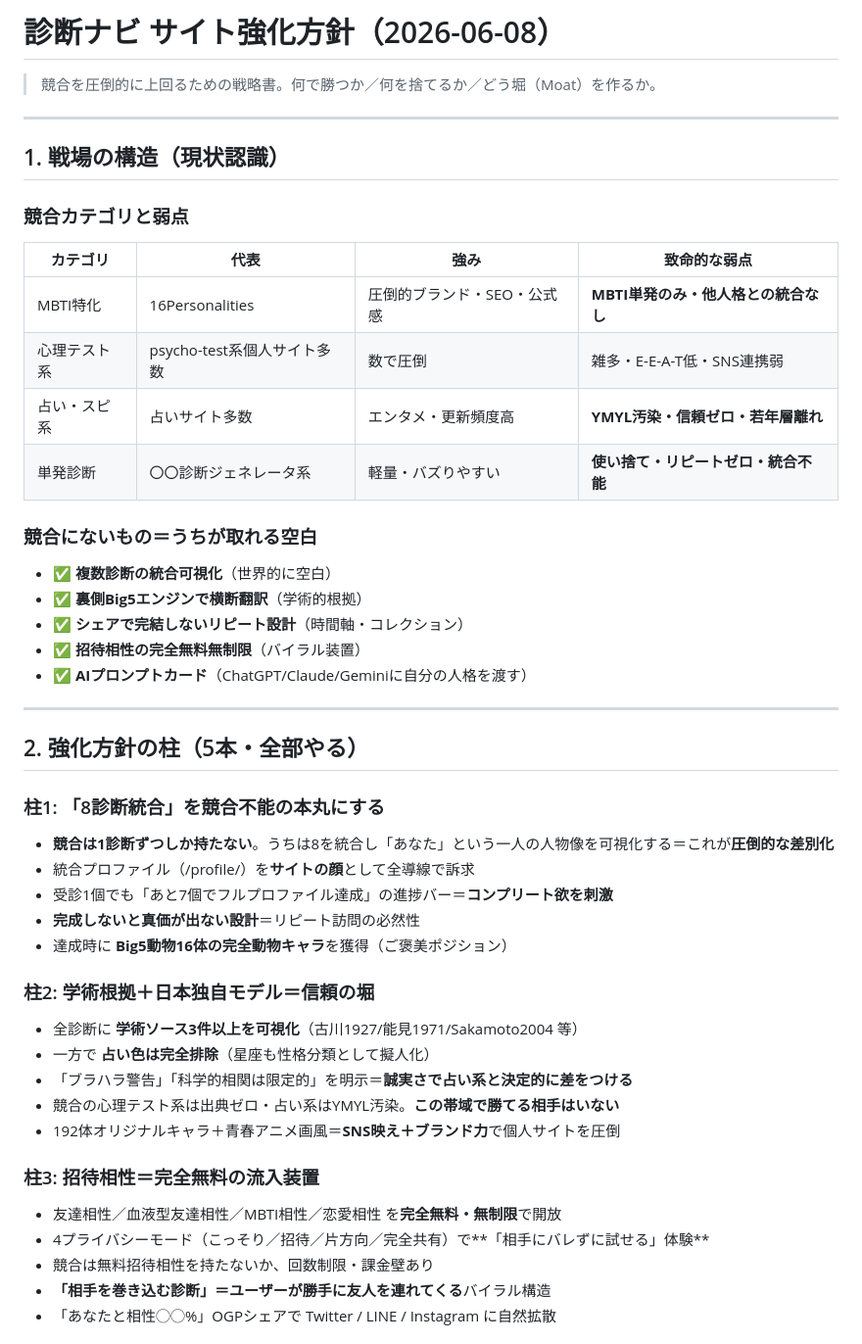
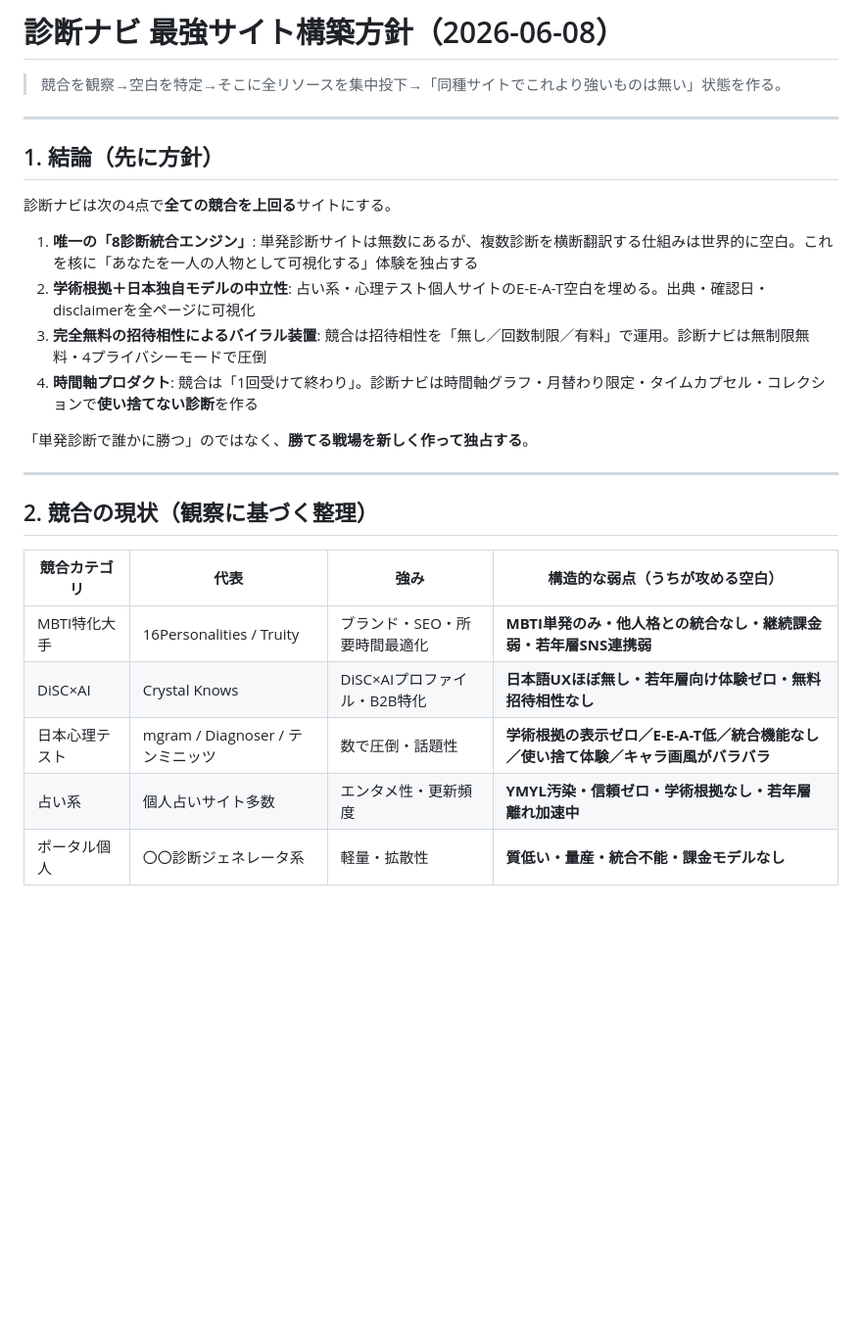
Before and after one commit to zawabee1114-boop/shindan-navi-jp, a Markdown page: docs/SITE_STRATEGY_2026-06-08.md, the part around one of its changes. Shown at 98% size. Rendered like a GitHub page; blank space fills up the shorter version.

Commit message:
docs: 最強サイト構築方針2026-06-08（競合観察に基づく空白特定→4本柱・堀・90日ロードマップ）

```diff
--- a/docs/SITE_STRATEGY_2026-06-08.md
+++ b/docs/SITE_STRATEGY_2026-06-08.md
@@ -1,48 +1,29 @@
-# 診断ナビ サイト強化方針（2026-06-08）
+# 診断ナビ 最強サイト構築方針（2026-06-08）
 
-> 競合を圧倒的に上回るための戦略書。何で勝つか／何を捨てるか／どう堀（Moat）を作るか。
+> 競合を観察→空白を特定→そこに全リソースを集中投下→「同種サイトでこれより強いものは無い」状態を作る。
 
 ---
 
-## 1. 戦場の構造（現状認識）
+## 1. 結論（先に方針）
 
-### 競合カテゴリと弱点
-| カテゴリ | 代表 | 強み | 致命的な弱点 |
-|---|---|---|---|
-| MBTI特化 | 16Personalities | 圧倒的ブランド・SEO・公式感 | **MBTI単発のみ・他人格との統合なし** |
-| 心理テスト系 | psycho-test系個人サイト多数 | 数で圧倒 | 雑多・E-E-A-T低・SNS連携弱 |
-| 占い・スピ系 | 占いサイト多数 | エンタメ・更新頻度高 | **YMYL汚染・信頼ゼロ・若年層離れ** |
-| 単発診断 | 〇〇診断ジェネレータ系 | 軽量・バズりやすい | **使い捨て・リピートゼロ・統合不能** |
+診断ナビは次の4点で**全ての競合を上回る**サイトにする。
 
-### 競合に**ない**もの＝うちが取れる空白
-- ✅ **複数診断の統合可視化**（世界的に空白）
-- ✅ **裏側Big5エンジンで横断翻訳**（学術的根拠）
-- ✅ **シェアで完結しないリピート設計**（時間軸・コレクション）
-- ✅ **招待相性の完全無料無制限**（バイラル装置）
-- ✅ **AIプロンプトカード**（ChatGPT/Claude/Geminiに自分の人格を渡す）
+1. **唯一の「8診断統合エンジン」**: 単発診断サイトは無数にあるが、複数診断を横断翻訳する仕組みは世界的に空白。これを核に「あなたを一人の人物として可視化する」体験を独占する
+2. **学術根拠＋日本独自モデルの中立性**: 占い系・心理テスト個人サイトのE-E-A-T空白を埋める。出典・確認日・disclaimerを全ページに可視化
+3. **完全無料の招待相性によるバイラル装置**: 競合は招待相性を「無し／回数制限／有料」で運用。診断ナビは無制限無料・4プライバシーモードで圧倒
+4. **時間軸プロダクト**: 競合は「1回受けて終わり」。診断ナビは時間軸グラフ・月替わり限定・タイムカプセル・コレクションで**使い捨てない診断**を作る
+
+「単発診断で誰かに勝つ」のではなく、**勝てる戦場を新しく作って独占する**。
 
 ---
 
-## 2. 強化方針の柱（5本・全部やる）
+## 2. 競合の現状（観察に基づく整理）
 
-### 柱1: 「8診断統合」を競合不能の本丸にする
-- **競合は1診断ずつしか持たない**。うちは8を統合し「あなた」という一人の人物像を可視化する＝これが**圧倒的な差別化**
-- 統合プロファイル（/profile/）を**サイトの顔**として全導線で訴求
-- 受診1個でも「あと7個でフルプロファイル達成」の進捗バー＝**コンプリート欲を刺激**
-- **完成しないと真価が出ない設計**＝リピート訪問の必然性
-- 達成時に **Big5動物16体の完全動物キャラ**を獲得（ご褒美ポジション）
+| 競合カテゴリ | 代表 | 強み | 構造的な弱点（うちが攻める空白） |
+|---|---|---|---|
+| MBTI特化大手 | 16Personalities / Truity | ブランド・SEO・所要時間最適化 | **MBTI単発のみ・他人格との統合なし・継続課金弱・若年層SNS連携弱** |
+| DiSC×AI | Crystal Knows | DiSC×AIプロファイル・B2B特化 | **日本語UXほぼ無し・若年層向け体験ゼロ・無料招待相性なし** |
+| 日本心理テスト | mgram / Diagnoser / テンミニッツ | 数で圧倒・話題性 | **学術根拠の表示ゼロ／E-E-A-T低／統合機能なし／使い捨て体験／キャラ画風がバラバラ** |
+| 占い系 | 個人占いサイト多数 | エンタメ性・更新頻度 | **YMYL汚染・信頼ゼロ・学術根拠なし・若年層離れ加速中** |
+| ポータル個人 | 〇〇診断ジェネレータ系 | 軽量・拡散性 | **質低い・量産・統合不能・課金モデルなし** |
 
-### 柱2: 学術根拠＋日本独自モデル＝信頼の堀
-- 全診断に **学術ソース3件以上を可視化**（古川1927/能見1971/Sakamoto2004 等）
-- 一方で **占い色は完全排除**（星座も性格分類として擬人化）
-- 「ブラハラ警告」「科学的相関は限定的」を明示＝**誠実さで占い系と決定的に差をつける**
-- 競合の心理テスト系は出典ゼロ・占い系はYMYL汚染。**この帯域で勝てる相手はいない**
-- 192体オリジナルキャラ＋青春アニメ画風＝**SNS映え＋ブランド力**で個人サイトを圧倒
-
-### 柱3: 招待相性＝完全無料の流入装置
-- 友達相性／血液型友達相性／MBTI相性／恋愛相性 を**完全無料・無制限**で開放
-- 4プライバシーモード（こっそり／招待／片方向／完全共有）で**「相手にバレずに試せる」体験**
-- 競合は無料招待相性を持たないか、回数制限・課金壁あり
-- **「相手を巻き込む診断」＝ユーザーが勝手に友人を連れてくる**バイラル構造
-- 「あなたと相性◯◯%」OGPシェアで Twitter / LINE / Instagram に自然拡散
-
```
Also changed, not shown: other parts of docs/SITE_STRATEGY_2026-06-08.md (+88 -79 lines).
